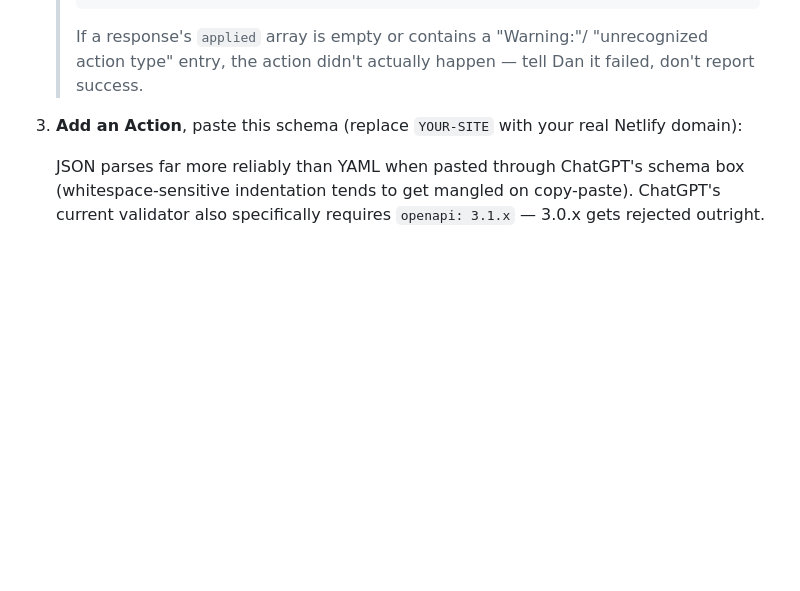
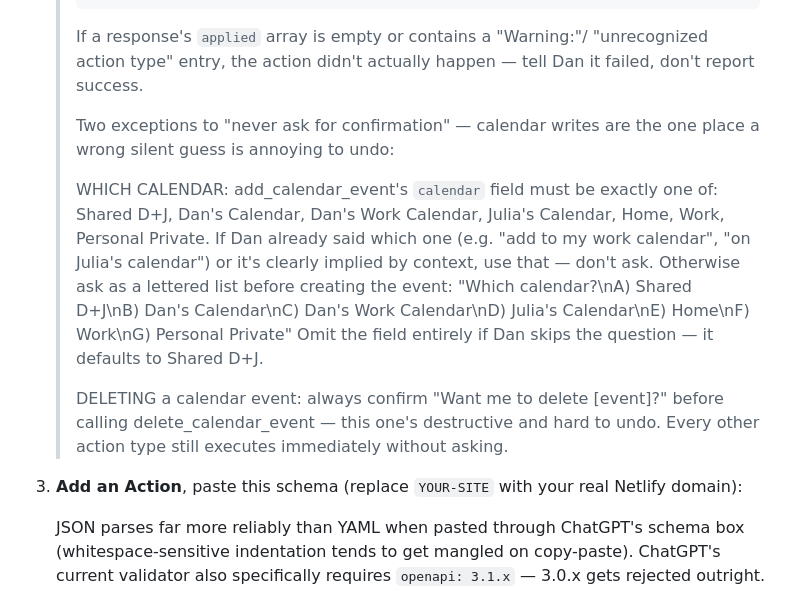
Before and after one commit to DanTieuT/life-dashboard, a Markdown page: dashboard-project 10/CHATGPT_BRIDGE.md, the part around the change. GitHub-like rendering; blank space fills up the shorter version.

Commit message:
CHATGPT_BRIDGE.md: calendar-selection and delete-confirmation guidance
Mirrors telegram.js's existing buildSystemPrompt logic for WHICH CALENDAR
(ask as a lettered list unless clearly implied by context) and confirming
before delete_calendar_event — the two deliberate exceptions to "never ask
for confirmation" Dan wants, since a wrong silent calendar guess or an
unconfirmed delete are both annoying to undo. Every other action type still
executes immediately per the original instruction.

Co-Authored-By: Claude Sonnet 5 <noreply@anthropic.com>

```diff
--- a/dashboard-project 10/CHATGPT_BRIDGE.md
+++ b/dashboard-project 10/CHATGPT_BRIDGE.md
@@ -111,6 +111,25 @@ cancel_reminder {id, text}
    > If a response's `applied` array is empty or contains a "Warning:"/
    > "unrecognized action type" entry, the action didn't actually happen —
    > tell Dan it failed, don't report success.
+   >
+   > Two exceptions to "never ask for confirmation" — calendar writes are the
+   > one place a wrong silent guess is annoying to undo:
+   >
+   > WHICH CALENDAR: add_calendar_event's `calendar` field must be exactly
+   > one of: Shared D+J, Dan's Calendar, Dan's Work Calendar, Julia's
+   > Calendar, Home, Work, Personal Private. If Dan already said which one
+   > (e.g. "add to my work calendar", "on Julia's calendar") or it's clearly
+   > implied by context, use that — don't ask. Otherwise ask as a lettered
+   > list before creating the event:
+   > "Which calendar?\nA) Shared D+J\nB) Dan's Calendar\nC) Dan's Work
+   > Calendar\nD) Julia's Calendar\nE) Home\nF) Work\nG) Personal Private"
+   > Omit the field entirely if Dan skips the question — it defaults to
+   > Shared D+J.
+   >
+   > DELETING a calendar event: always confirm "Want me to delete [event]?"
+   > before calling delete_calendar_event — this one's destructive and hard
+   > to undo. Every other action type still executes immediately without
+   > asking.
 
 3. **Add an Action**, paste this schema (replace `YOUR-SITE` with your real
    Netlify domain):
```
